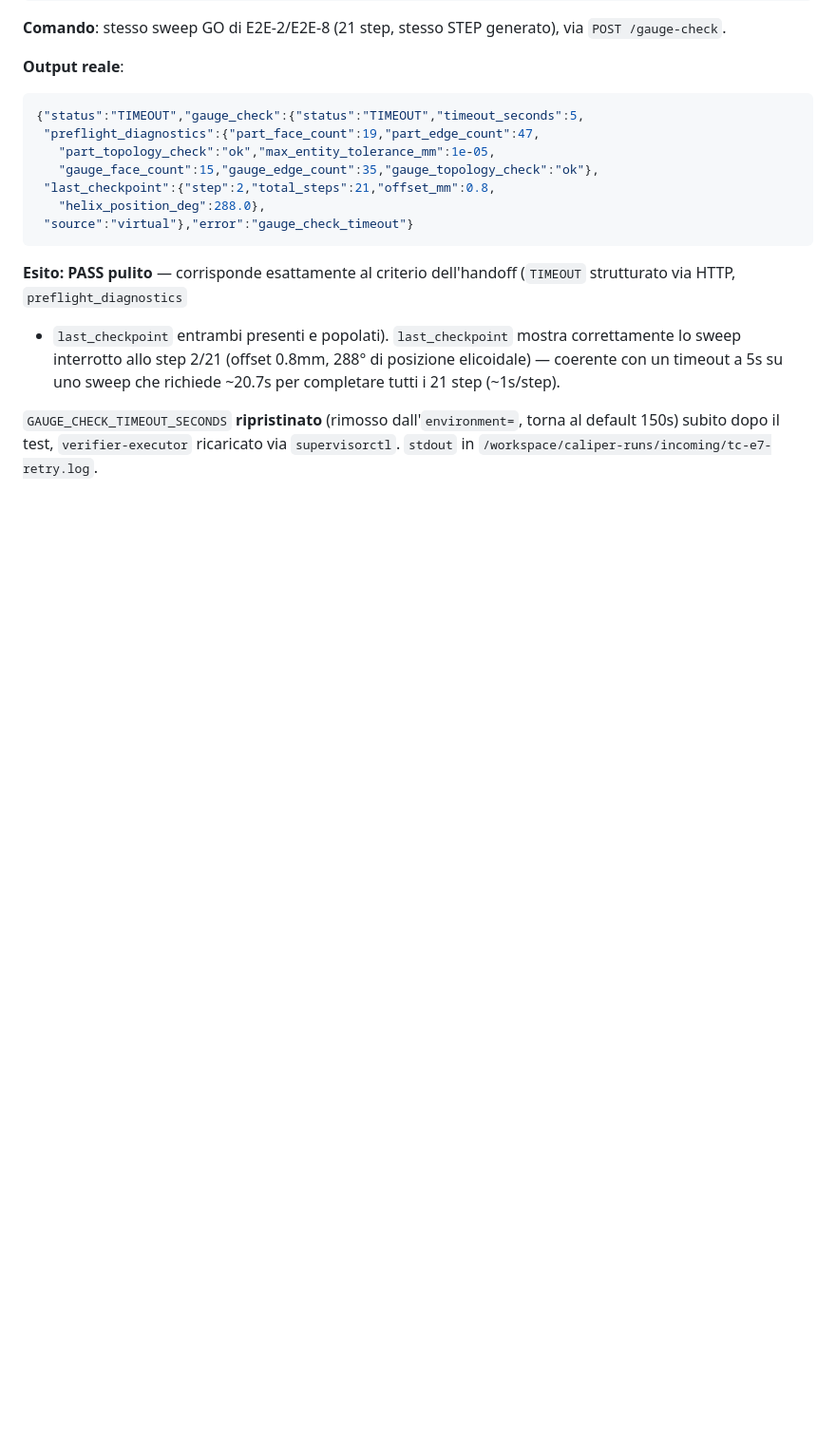
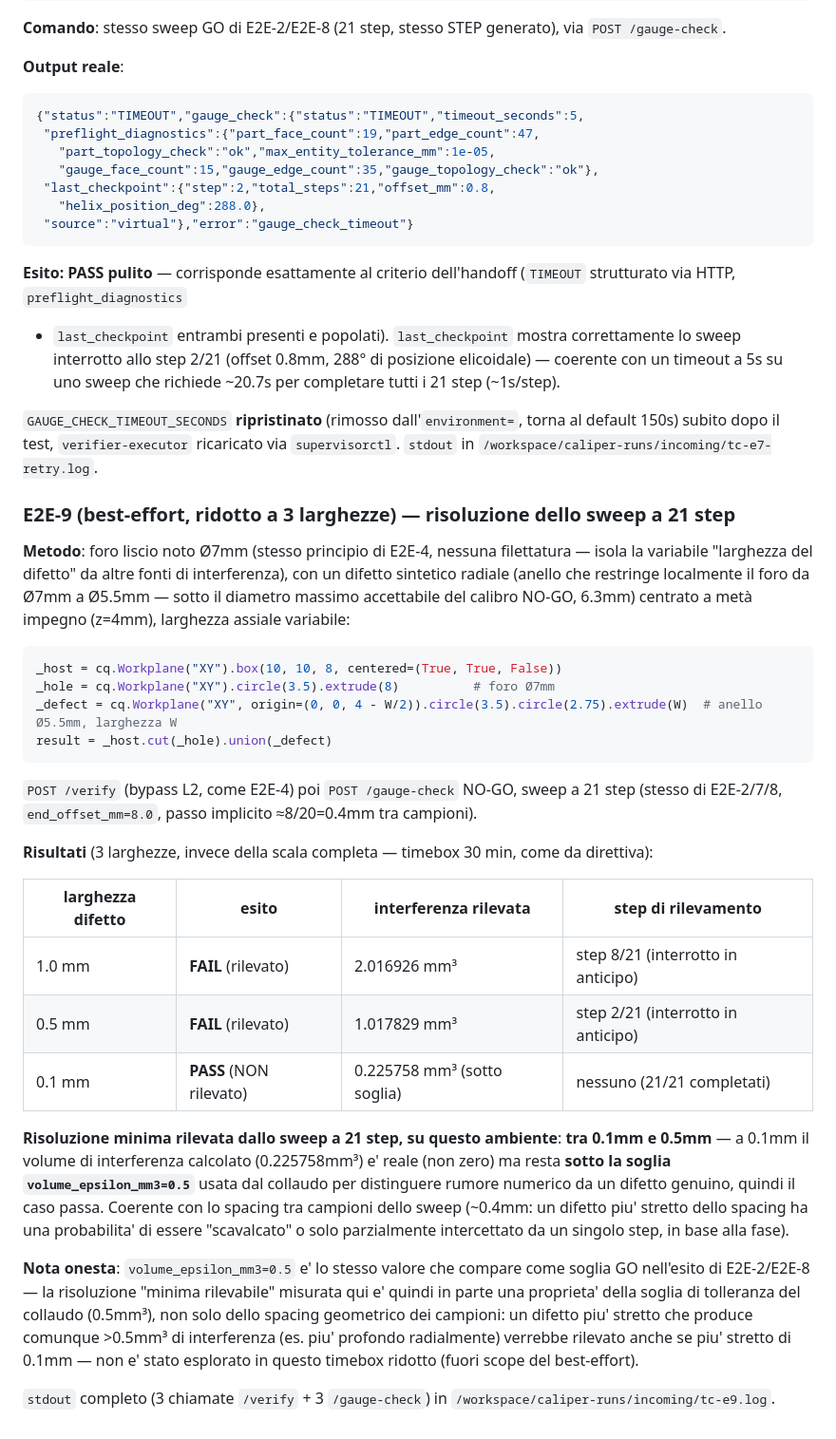
Before and after one commit to danielesalpietro/caliper-cad, a Markdown page: docs/logbook_fase6.md, the part around the change. Shown at 95% size. GitHub-like rendering; blank space fills up the shorter version.

Commit message:
docs(M6-run1): E2E-9 best-effort — risoluzione sweep tra 0.1mm e 0.5mm

````diff
--- a/docs/logbook_fase6.md
+++ b/docs/logbook_fase6.md
@@ -885,3 +885,51 @@ su uno sweep che richiede ~20.7s per completare tutti i 21 step
 dall'`environment=`, torna al default 150s) subito dopo il test,
 `verifier-executor` ricaricato via `supervisorctl`. `stdout` in
 `/workspace/caliper-runs/incoming/tc-e7-retry.log`.
+
+### E2E-9 (best-effort, ridotto a 3 larghezze) — risoluzione dello sweep a 21 step
+
+**Metodo**: foro liscio noto Ø7mm (stesso principio di E2E-4, nessuna
+filettatura — isola la variabile "larghezza del difetto" da altre
+fonti di interferenza), con un difetto sintetico radiale (anello che
+restringe localmente il foro da Ø7mm a Ø5.5mm — sotto il diametro
+massimo accettabile del calibro NO-GO, 6.3mm) centrato a metà
+impegno (z=4mm), larghezza assiale variabile:
+```python
+_host = cq.Workplane("XY").box(10, 10, 8, centered=(True, True, False))
+_hole = cq.Workplane("XY").circle(3.5).extrude(8)          # foro Ø7mm
+_defect = cq.Workplane("XY", origin=(0, 0, 4 - W/2)).circle(3.5).circle(2.75).extrude(W)  # anello Ø5.5mm, larghezza W
+result = _host.cut(_hole).union(_defect)
+```
+`POST /verify` (bypass L2, come E2E-4) poi `POST /gauge-check` NO-GO,
+sweep a 21 step (stesso di E2E-2/7/8, `end_offset_mm=8.0`, passo
+implicito ≈8/20=0.4mm tra campioni).
+
+**Risultati** (3 larghezze, invece della scala completa — timebox 30
+min, come da direttiva):
+
+| larghezza difetto | esito | interferenza rilevata | step di rilevamento |
+|---|---|---|---|
+| 1.0 mm | **FAIL** (rilevato) | 2.016926 mm³ | step 8/21 (interrotto in anticipo) |
+| 0.5 mm | **FAIL** (rilevato) | 1.017829 mm³ | step 2/21 (interrotto in anticipo) |
+| 0.1 mm | **PASS** (NON rilevato) | 0.225758 mm³ (sotto soglia) | nessuno (21/21 completati) |
+
+**Risoluzione minima rilevata dallo sweep a 21 step, su questo
+ambiente**: **tra 0.1mm e 0.5mm** — a 0.1mm il volume di interferenza
+calcolato (0.225758mm³) e' reale (non zero) ma resta **sotto la soglia
+`volume_epsilon_mm3=0.5`** usata dal collaudo per distinguere rumore
+numerico da un difetto genuino, quindi il caso passa. Coerente con lo
+spacing tra campioni dello sweep (~0.4mm: un difetto piu' stretto
+dello spacing ha una probabilita' di essere "scavalcato" o solo
+parzialmente intercettato da un singolo step, in base alla fase).
+
+**Nota onesta**: `volume_epsilon_mm3=0.5` e' lo stesso valore che
+compare come soglia GO nell'esito di E2E-2/E2E-8 — la risoluzione
+"minima rilevabile" misurata qui e' quindi in parte una proprieta'
+della soglia di tolleranza del collaudo (0.5mm³), non solo dello
+spacing geometrico dei campioni: un difetto piu' stretto che produce
+comunque >0.5mm³ di interferenza (es. piu' profondo radialmente)
+verrebbe rilevato anche se piu' stretto di 0.1mm — non e' stato
+esplorato in questo timebox ridotto (fuori scope del best-effort).
+
+`stdout` completo (3 chiamate `/verify` + 3 `/gauge-check`) in
+`/workspace/caliper-runs/incoming/tc-e9.log`.
````
